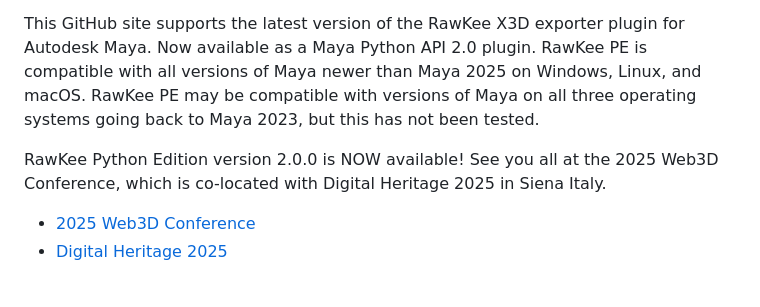
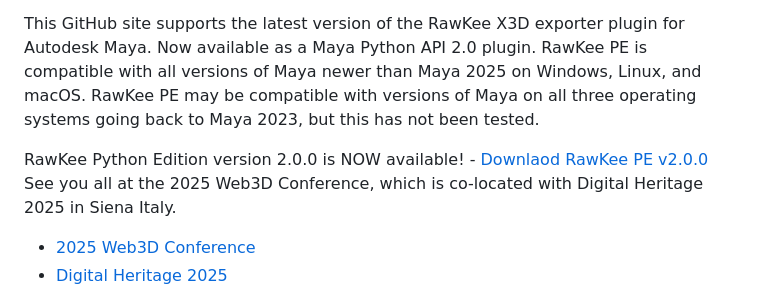
Before and after one commit to und-dream-lab/rawkee, a Markdown page: README.md, the part around the change. Rendered like a GitHub page.

Commit message:
Updating readme with new RawKee Python Edition 2.0.0 new release link. (#74)

```diff
--- a/README.md
+++ b/README.md
@@ -3,7 +3,8 @@
 
 This GitHub site supports the latest version of the RawKee X3D exporter plugin for Autodesk Maya. Now available as a Maya Python API 2.0 plugin. RawKee PE is compatible with all versions of Maya newer than Maya 2025 on Windows, Linux, and macOS. RawKee PE may be compatible with versions of Maya on all three operating systems going back to Maya 2023, but this has not been tested.
 
-RawKee Python Edition version 2.0.0 is NOW available! See you all at the 2025 Web3D Conference, which is co-located with Digital Heritage 2025 in Siena Italy.
+RawKee Python Edition version 2.0.0 is NOW available! - [Downlaod RawKee PE v2.0.0](https://github.com/und-dream-lab/rawkee/releases/tag/v2.0.0)
+See you all at the 2025 Web3D Conference, which is co-located with Digital Heritage 2025 in Siena Italy.
 - [2025 Web3D Conference](https://web3d.siggraph.org/2025/)
 - [Digital Heritage 2025](https://digitalheritage2025.unisi.it/)
 
```
